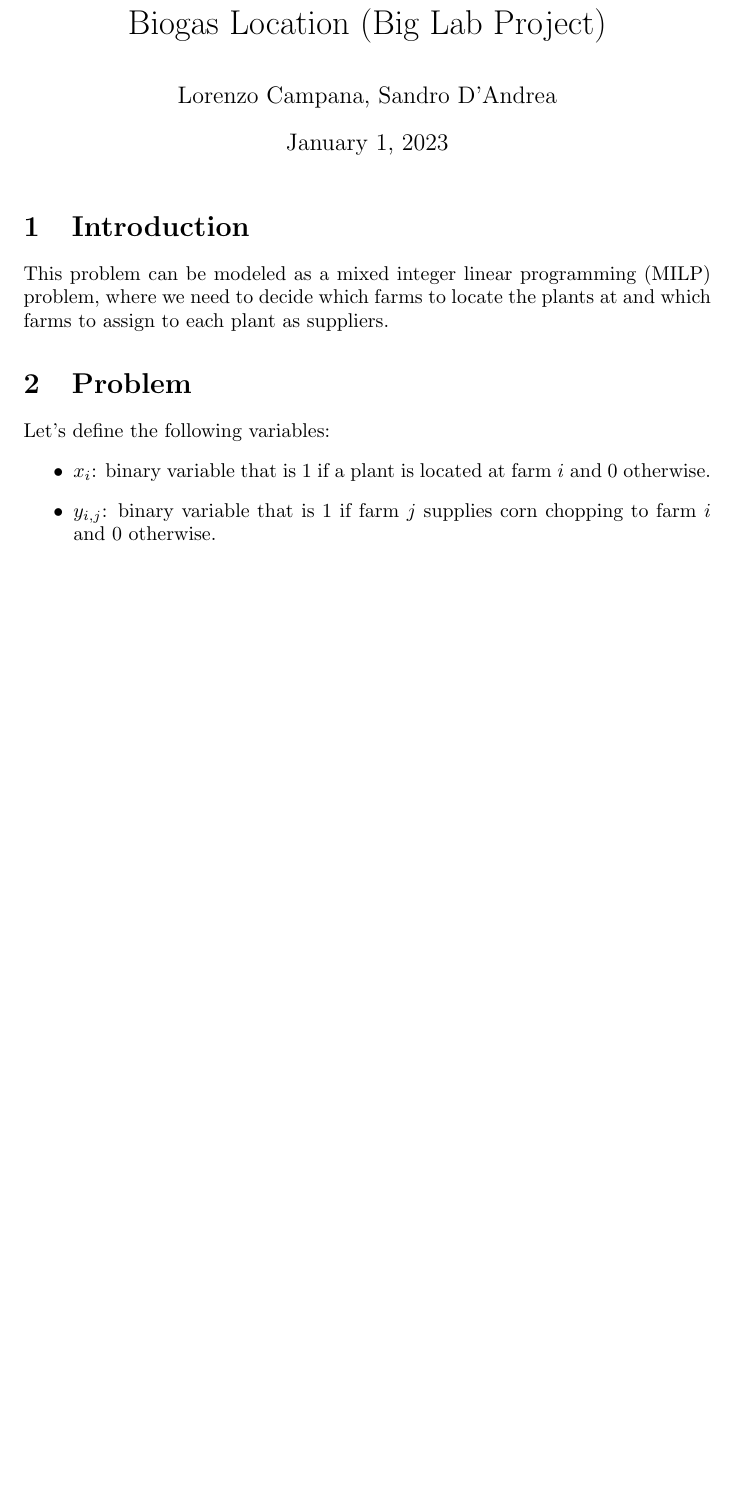
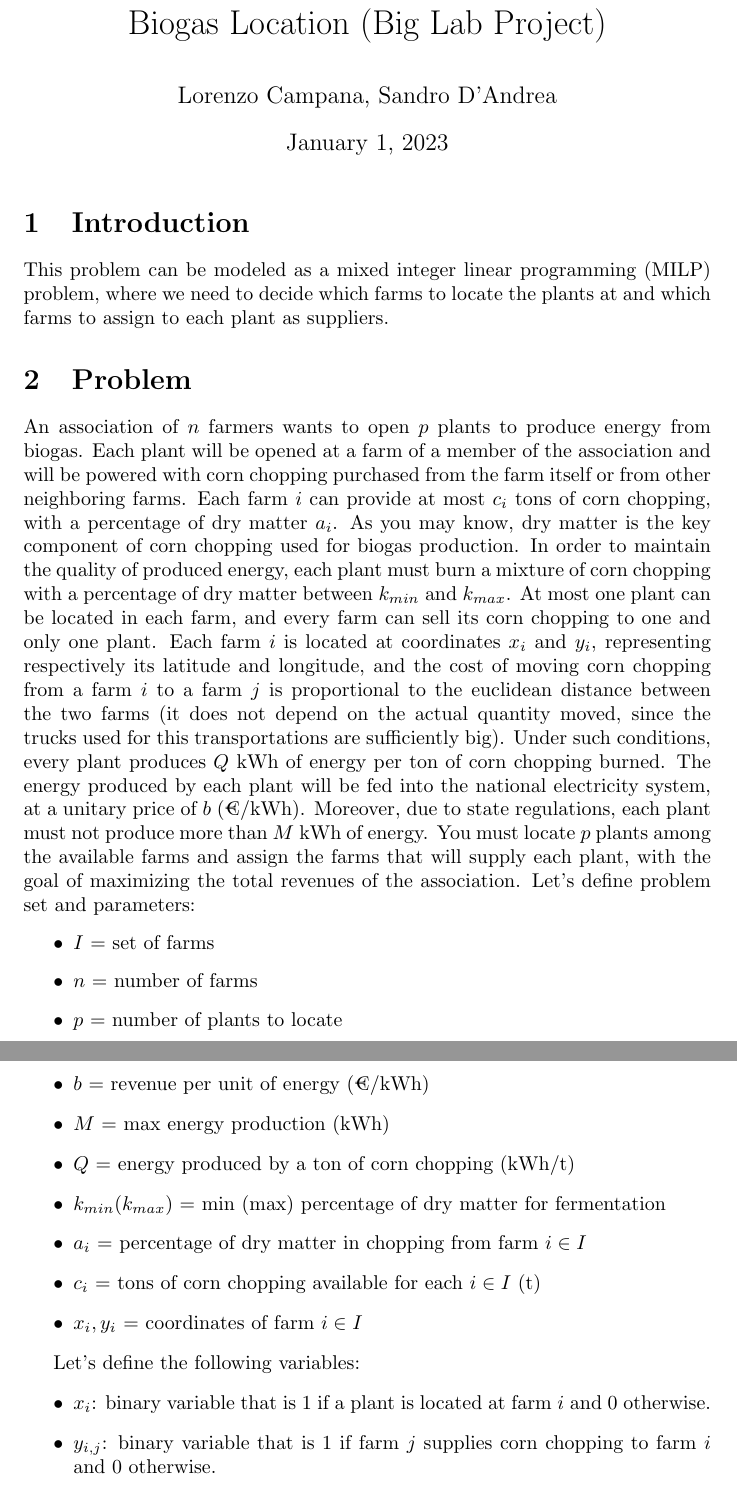
Before and after one commit to lorecampa/ProjectFOR_2022, a LaTeX document (report/main.tex): part of page 1 of 2 before the commit and two parts of pages 1 and 2 of 3 after it, the two joined at a grey line, cut so that both start at the same text, the shorter picture padded with empty space. Compiled offline with pdfLaTeX.

Commit message:
feat: last implementation

```diff
--- a/report/main.tex
+++ b/report/main.tex
@@ -14,6 +14,27 @@ This problem can be modeled as a mixed integer linear programming (MILP) problem
 farms to locate the plants at and which farms to assign to each plant as suppliers.
 
 \section{Problem}
+An association of $n$ farmers wants to open $p$ plants to produce energy from biogas.
+Each plant will be opened at a farm of a member of the association and will be powered with corn chopping purchased from the farm itself or from other neighboring farms.
+Each farm $i$ can provide at most $c_i$ tons of corn chopping, with a percentage of dry matter $a_i$. As you may know, dry matter is the key component of corn chopping used for biogas production. In order to maintain the quality of produced energy, each plant must burn a mixture of corn chopping with a percentage of dry matter between $k_{min}$ and $k_{max}$.
+At most one plant can be located in each farm, and every farm can sell its corn chopping to one and only one plant.
+Each farm $i$ is located at coordinates $x_i$ and $y_i$, representing respectively its latitude and longitude, and the cost of moving corn chopping from a farm $i$ to a farm $j$ is proportional to the euclidean distance between the two farms (it does not depend on the actual quantity moved, since the trucks used for this transportations are sufficiently big).
+Under such conditions, every plant produces $Q$ kWh of energy per ton of corn chopping burned. The energy produced by each plant will be fed into the national electricity system, at a unitary price of $b$ (€/kWh). Moreover, due to state regulations, each plant must not produce more than $M$ kWh of energy.
+You must locate $p$ plants among the available farms and assign the farms that will supply each plant, with the goal of maximizing the total revenues of the association.
+Let's define problem set and parameters:
+\begin{itemize}
+    \item $I$ = set of farms
+    \item $n$ = number of farms
+    \item $p$ = number of plants to locate
+    \item $b$ = revenue per unit of energy (€/kWh)
+    \item $M$ = max energy production (kWh)
+    \item $Q$ = energy produced by a ton of corn chopping (kWh/t)
+    \item $k_{min} (k_{max})$ = min (max) percentage of dry matter for fermentation
+    \item $a_i$ = percentage of dry matter in chopping from farm $i \in I$
+    \item $c_i$ = tons of corn chopping available for each $i \in I$ (t)
+    \item $x_i, y_i$ = coordinates of farm $i \in I$
+\end{itemize}
+
 Let's define the following variables:
 \begin{itemize}
     \item $x_i$: binary variable that is 1 if a plant is located at farm $i$ and 0 otherwise.
```
Also changed, not shown: results.csv (+6 -11 lines), report/main.pdf, 4 other files.
